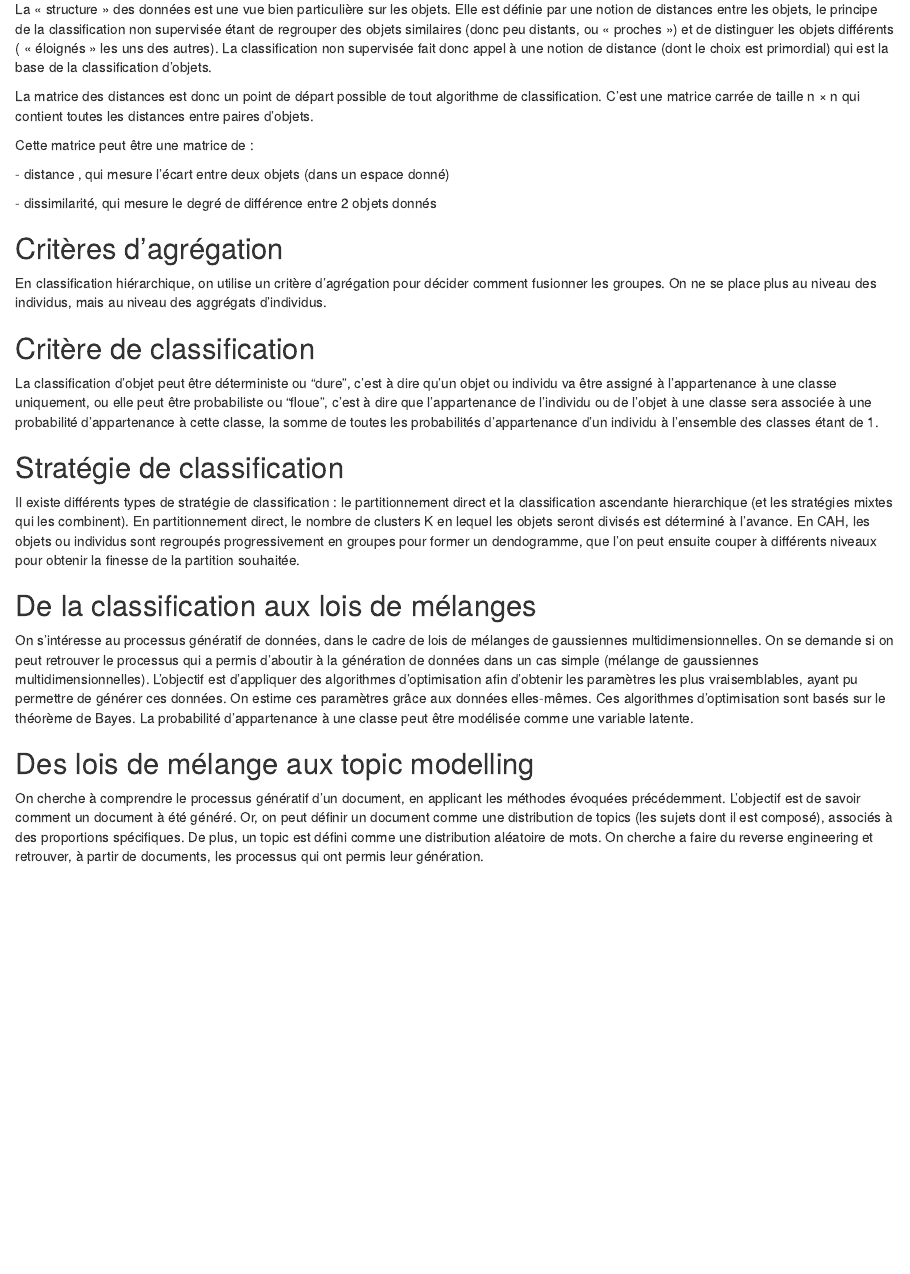
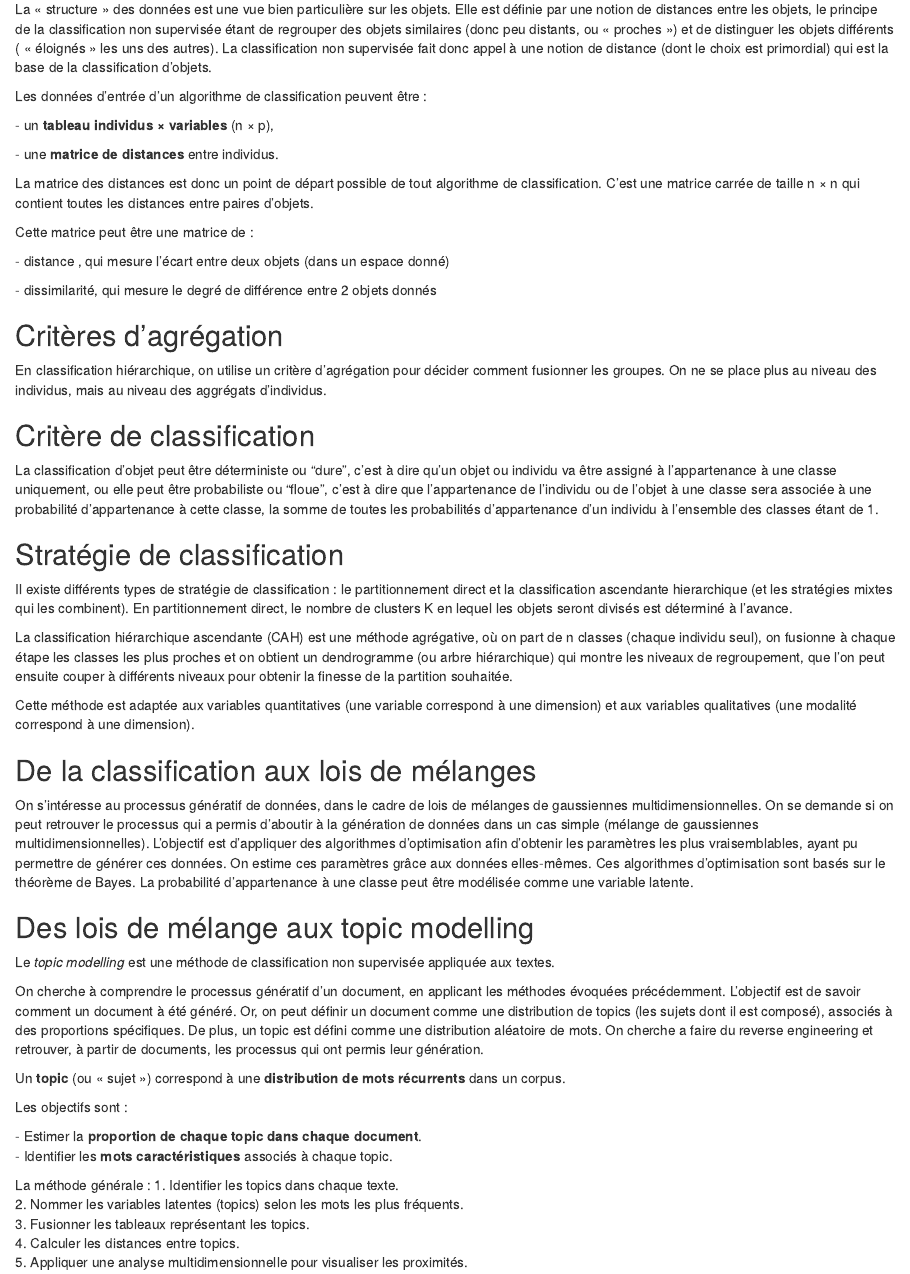
Before and after one commit to annamathieu/Clustering, an R Markdown document (bilan/seances/intro.Rmd): the page in a window 1100 px wide, from 480 px down. Rendered offline with R 4.5, knitr and Pandoc, with nearby package versions.

Commit message:
UPDATE intro with topic modelling details and other details

```diff
--- a/bilan/seances/intro.Rmd
+++ b/bilan/seances/intro.Rmd
@@ -42,6 +42,12 @@ classification non supervisée fait donc appel à une notion de distance
 (dont le choix est primordial) qui est la base de la classification
 d'objets.
 
+Les données d’entrée d’un algorithme de classification peuvent être :
+
+\- un **tableau individus × variables** (n × p),
+
+\- une **matrice de distances** entre individus.
+
 La matrice des distances est donc un point de départ possible de tout
 algorithme de classification. C’est une matrice carrée de taille n × n
 qui contient toutes les distances entre paires d’objets.
@@ -76,9 +82,18 @@ Il existe différents types de stratégie de classification : le
 partitionnement direct et la classification ascendante hierarchique (et
 les stratégies mixtes qui les combinent). En partitionnement direct, le
 nombre de clusters K en lequel les objets seront divisés est déterminé à
-l'avance. En CAH, les objets ou individus sont regroupés progressivement
-en groupes pour former un dendogramme, que l'on peut ensuite couper à
-différents niveaux pour obtenir la finesse de la partition souhaitée.
+l'avance.
+
+La classification hiérarchique ascendante (CAH) est une méthode
+agrégative, où on part de n classes (chaque individu seul), on fusionne
+à chaque étape les classes les plus proches et on obtient un
+dendrogramme (ou arbre hiérarchique) qui montre les niveaux de
+regroupement, que l'on peut ensuite couper à différents niveaux pour
+obtenir la finesse de la partition souhaitée.
+
+Cette méthode est adaptée aux variables quantitatives (une variable
+correspond à une dimension) et aux variables qualitatives (une modalité
+correspond à une dimension).
 
 ## De la classification aux lois de mélanges
 
@@ -95,6 +110,9 @@ peut être modélisée comme une variable latente.
 
 ## Des lois de mélange aux topic modelling
 
+Le *topic modelling* est une méthode de classification non supervisée
+appliquée aux textes.
+
 On cherche à comprendre le processus génératif d'un document, en
 applicant les méthodes évoquées précédemment. L'objectif est de savoir
 comment un document à été généré. Or, on peut définir un document comme
@@ -103,3 +121,19 @@ des proportions spécifiques. De plus, un topic est défini comme une
 distribution aléatoire de mots. On cherche a faire du reverse
 engineering et retrouver, à partir de documents, les processus qui ont
 permis leur génération.
+
+Un **topic** (ou « sujet ») correspond à une **distribution de mots
+récurrents** dans un corpus.
+
+Les objectifs sont :
+
+\- Estimer la **proportion de chaque topic dans chaque document**.\
+- Identifier les **mots caractéristiques** associés à chaque topic.
+
+La méthode générale : 1. Identifier les topics dans chaque texte.\
+2. Nommer les variables latentes (topics) selon les mots les plus
+fréquents.\
+3. Fusionner les tableaux représentant les topics.\
+4. Calculer les distances entre topics.\
+5. Appliquer une analyse multidimensionnelle pour visualiser les
+proximités.
```
